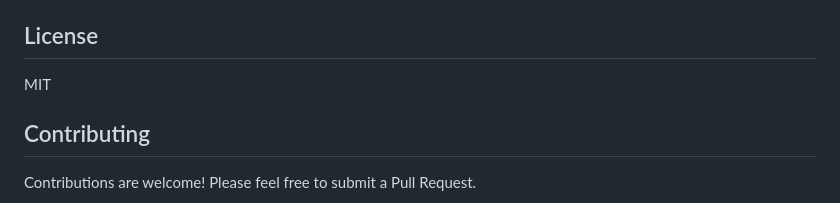
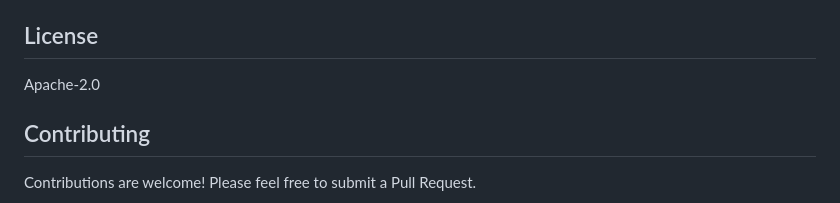
Before and after one commit to DEmmaRL/schedule-timeline, a Markdown page: README.md, the part around the change. GitHub-like rendering.

Commit message:
Update license in README from MIT to Apache-2.0

```diff
--- a/README.md
+++ b/README.md
@@ -205,7 +205,7 @@ The component uses Tailwind CSS classes by default, but you can override styles
 
 ## License
 
-MIT
+Apache-2.0
 
 ## Contributing
 
```
